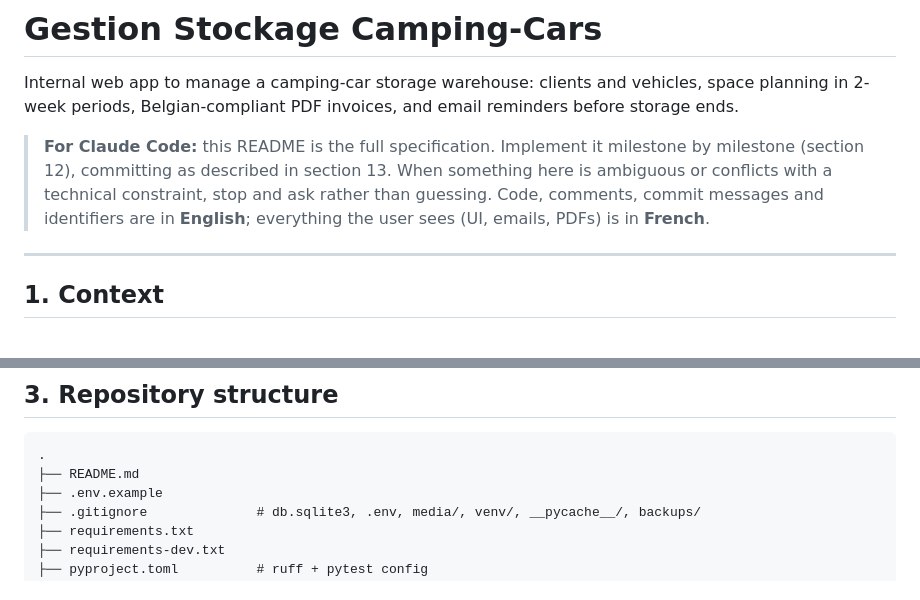
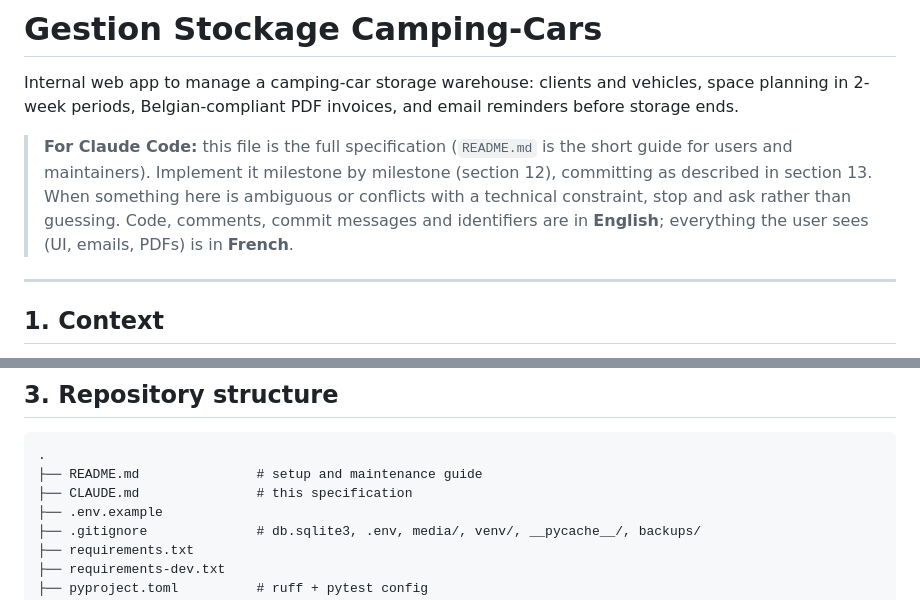
Before and after one commit to adrienbuche-27/warehouse-planner, a Markdown page: CLAUDE.md, 2 parts joined by grey strips. Rendered like a GitHub page.

Commit message:
docs: rename specification to CLAUDE.md
Co-Authored-By: Claude Opus 5.5 <noreply@anthropic.com>
Claude-Session: https://claude.ai/code/session_01DHZKaAciyQCcVj2137M28E

````diff
--- a/Claude-1.md
+++ b/CLAUDE.md
@@ -2,7 +2,7 @@
 
 Internal web app to manage a camping-car storage warehouse: clients and vehicles, space planning in 2-week periods, Belgian-compliant PDF invoices, and email reminders before storage ends.
 
-> **For Claude Code:** this README is the full specification. Implement it milestone by milestone (section 12), committing as described in section 13. When something here is ambiguous or conflicts with a technical constraint, stop and ask rather than guessing. Code, comments, commit messages and identifiers are in **English**; everything the user sees (UI, emails, PDFs) is in **French**.
+> **For Claude Code:** this file is the full specification (`README.md` is the short guide for users and maintainers). Implement it milestone by milestone (section 12), committing as described in section 13. When something here is ambiguous or conflicts with a technical constraint, stop and ask rather than guessing. Code, comments, commit messages and identifiers are in **English**; everything the user sees (UI, emails, PDFs) is in **French**.
 
 ---
 
@@ -41,7 +41,8 @@ Dependencies are pinned in `requirements.txt` (runtime) and `requirements-dev.tx
 
 ```
 .
-├── README.md
+├── README.md               # setup and maintenance guide
+├── CLAUDE.md               # this specification
 ├── .env.example
 ├── .gitignore              # db.sqlite3, .env, media/, venv/, __pycache__/, backups/
 ├── requirements.txt
````
